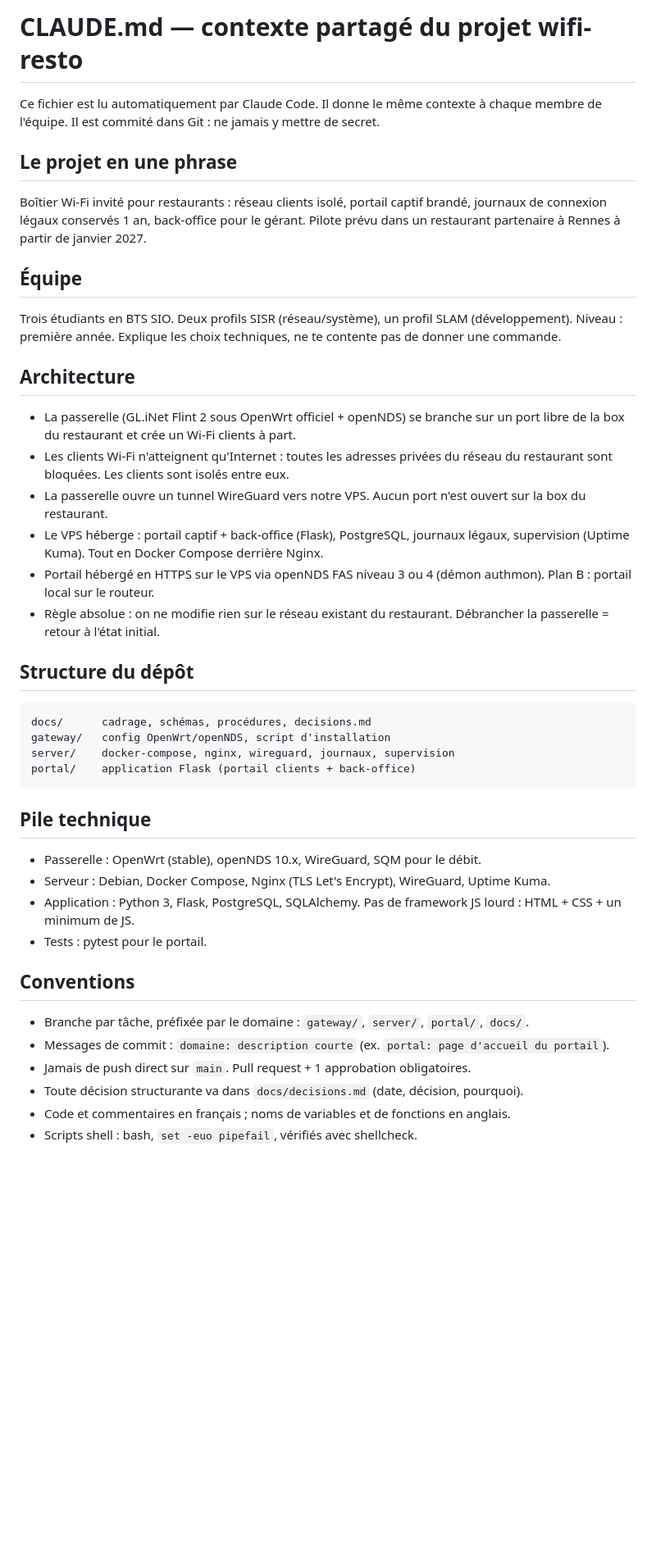
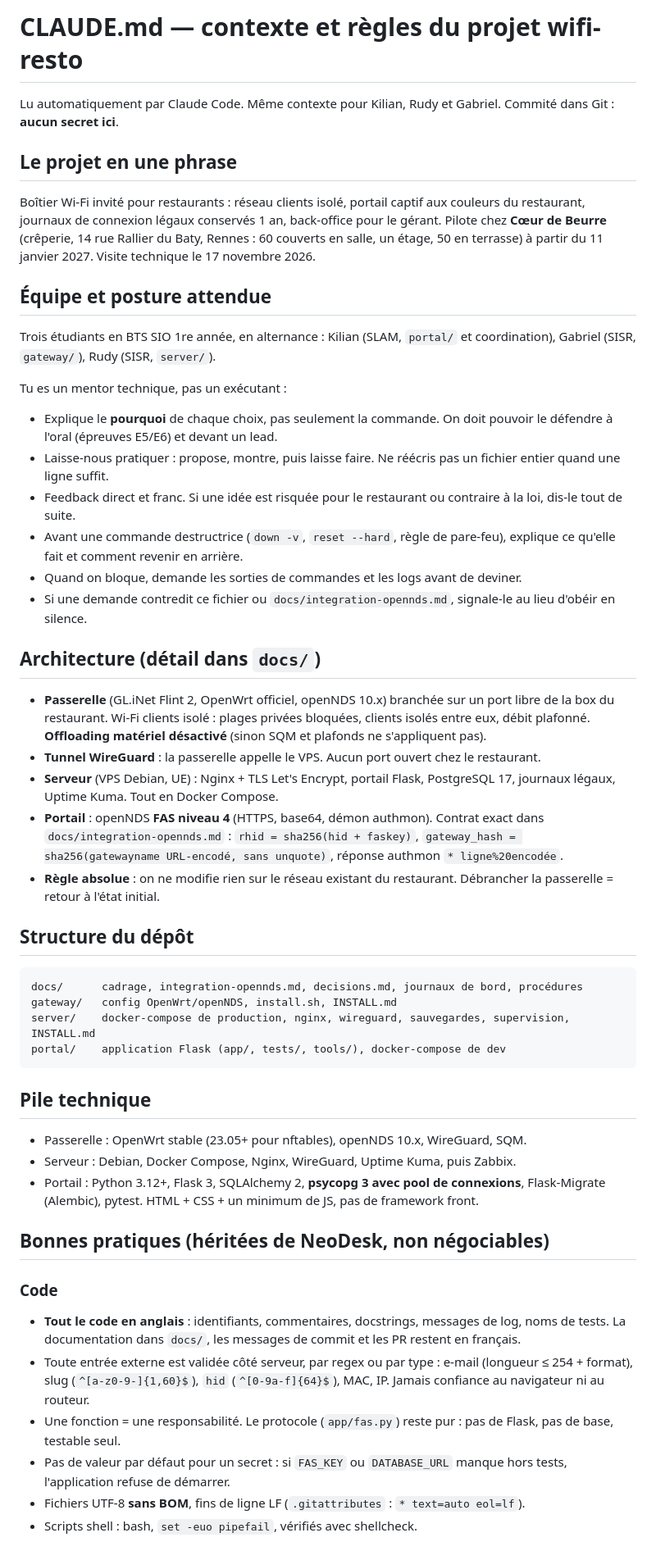
Before and after one commit to Projet-wifi-Invite/wifi-resto, a Markdown page: CLAUDE.md, the part around one of its changes. Shown at 82% size. GitHub-like rendering; blank space fills up the shorter version.

Commit message:
docs: CLAUDE.md v2, règles NeoDesk (rôles PostgreSQL, migrations, 2 réseaux, secrets Docker, CI, code en anglais)

````diff
--- a/CLAUDE.md
+++ b/CLAUDE.md
@@ -1,46 +1,53 @@
-# CLAUDE.md — contexte partagé du projet wifi-resto
+# CLAUDE.md — contexte et règles du projet wifi-resto
 
-Ce fichier est lu automatiquement par Claude Code. Il donne le même contexte à chaque membre de l'équipe. Il est commité dans Git : ne jamais y mettre de secret.
+Lu automatiquement par Claude Code. Même contexte pour Kilian, Rudy et Gabriel. Commité dans Git : **aucun secret ici**.
 
 ## Le projet en une phrase
 
-Boîtier Wi-Fi invité pour restaurants : réseau clients isolé, portail captif brandé, journaux de connexion légaux conservés 1 an, back-office pour le gérant. Pilote prévu dans un restaurant partenaire à Rennes à partir de janvier 2027.
+Boîtier Wi-Fi invité pour restaurants : réseau clients isolé, portail captif aux couleurs du restaurant, journaux de connexion légaux conservés 1 an, back-office pour le gérant. Pilote chez **Cœur de Beurre** (crêperie, 14 rue Rallier du Baty, Rennes : 60 couverts en salle, un étage, 50 en terrasse) à partir du 11 janvier 2027. Visite technique le 17 novembre 2026.
 
-## Équipe
+## Équipe et posture attendue
 
-Trois étudiants en BTS SIO. Deux profils SISR (réseau/système), un profil SLAM (développement). Niveau : première année. Explique les choix techniques, ne te contente pas de donner une commande.
+Trois étudiants en BTS SIO 1re année, en alternance : Kilian (SLAM, `portal/` et coordination), Gabriel (SISR, `gateway/`), Rudy (SISR, `server/`).
 
-## Architecture
+Tu es un mentor technique, pas un exécutant :
+- Explique le **pourquoi** de chaque choix, pas seulement la commande. On doit pouvoir le défendre à l'oral (épreuves E5/E6) et devant un lead.
+- Laisse-nous pratiquer : propose, montre, puis laisse faire. Ne réécris pas un fichier entier quand une ligne suffit.
+- Feedback direct et franc. Si une idée est risquée pour le restaurant ou contraire à la loi, dis-le tout de suite.
+- Avant une commande destructrice (`down -v`, `reset --hard`, règle de pare-feu), explique ce qu'elle fait et comment revenir en arrière.
+- Quand on bloque, demande les sorties de commandes et les logs avant de deviner.
+- Si une demande contredit ce fichier ou `docs/integration-opennds.md`, signale-le au lieu d'obéir en silence.
 
-- La passerelle (GL.iNet Flint 2 sous OpenWrt officiel + openNDS) se branche sur un port libre de la box du restaurant et crée un Wi-Fi clients à part.
-- Les clients Wi-Fi n'atteignent qu'Internet : toutes les adresses privées du réseau du restaurant sont bloquées. Les clients sont isolés entre eux.
-- La passerelle ouvre un tunnel WireGuard vers notre VPS. Aucun port n'est ouvert sur la box du restaurant.
-- Le VPS héberge : portail captif + back-office (Flask), PostgreSQL, journaux légaux, supervision (Uptime Kuma). Tout en Docker Compose derrière Nginx.
-- Portail hébergé en HTTPS sur le VPS via openNDS FAS niveau 3 ou 4 (démon authmon). Plan B : portail local sur le routeur.
-- Règle absolue : on ne modifie rien sur le réseau existant du restaurant. Débrancher la passerelle = retour à l'état initial.
+## Architecture (détail dans `docs/`)
+
+- **Passerelle** (GL.iNet Flint 2, OpenWrt officiel, openNDS 10.x) branchée sur un port libre de la box du restaurant. Wi-Fi clients isolé : plages privées bloquées, clients isolés entre eux, débit plafonné. **Offloading matériel désactivé** (sinon SQM et plafonds ne s'appliquent pas).
+- **Tunnel WireGuard** : la passerelle appelle le VPS. Aucun port ouvert chez le restaurant.
+- **Serveur** (VPS Debian, UE) : Nginx + TLS Let's Encrypt, portail Flask, PostgreSQL 17, journaux légaux, Uptime Kuma. Tout en Docker Compose.
+- **Portail** : openNDS **FAS niveau 4** (HTTPS, base64, démon authmon). Contrat exact dans `docs/integration-opennds.md` : `rhid = sha256(hid + faskey)`, `gateway_hash = sha256(gatewayname URL-encodé, sans unquote)`, réponse authmon `* ligne%20encodée`.
+- **Règle absolue** : on ne modifie rien sur le réseau existant du restaurant. Débrancher la passerelle = retour à l'état initial.
 
 ## Structure du dépôt
 
 ```
-docs/      cadrage, schémas, procédures, decisions.md
-gateway/   config OpenWrt/openNDS, script d'installation
-server/    docker-compose, nginx, wireguard, journaux, supervision
-portal/    application Flask (portail clients + back-office)
+docs/      cadrage, integration-opennds.md, decisions.md, journaux de bord, procédures
+gateway/   config OpenWrt/openNDS, install.sh, INSTALL.md
+server/    docker-compose de production, nginx, wireguard, sauvegardes, supervision, INSTALL.md
+portal/    application Flask (app/, tests/, tools/), docker-compose de dev
 ```
 
 ## Pile technique
 
-- Passerelle : OpenWrt (stable), openNDS 10.x, WireGuard, SQM pour le débit.
-- Serveur : Debian, Docker Compose, Nginx (TLS Let's Encrypt), WireGuard, Uptime Kuma.
-- Application : Python 3, Flask, PostgreSQL, SQLAlchemy. Pas de framework JS lourd : HTML + CSS + un minimum de JS.
-- Tests : pytest pour le portail.
+- Passerelle : OpenWrt stable (23.05+ pour nftables), openNDS 10.x, WireGuard, SQM.
+- Serveur : Debian, Docker Compose, Nginx, WireGuard, Uptime Kuma, puis Zabbix.
+- Portail : Python 3.12+, Flask 3, SQLAlchemy 2, **psycopg 3 avec pool de connexions**, Flask-Migrate (Alembic), pytest. HTML + CSS + un minimum de JS, pas de framework front.
 
-## Conventions
+## Bonnes pratiques (héritées de NeoDesk, non négociables)
 
-- Branche par tâche, préfixée par le domaine : `gateway/`, `server/`, `portal/`, `docs/`.
-- Messages de commit : `domaine: description courte` (ex. `portal: page d'accueil du portail`).
-- Jamais de push direct sur `main`. Pull request + 1 approbation obligatoires.
-- Toute décision structurante va dans `docs/decisions.md` (date, décision, pourquoi).
-- Code et commentaires en français ; noms de variables et de fonctions en anglais.
+### Code
+- **Tout le code en anglais** : identifiants, commentaires, docstrings, messages de log, noms de tests. La documentation dans `docs/`, les messages de commit et les PR restent en français.
+- Toute entrée externe est validée côté serveur, par regex ou par type : e-mail (longueur ≤ 254 + format), slug (`^[a-z0-9-]{1,60}$`), `hid` (`^[0-9a-f]{64}$`), MAC, IP. Jamais confiance au navigateur ni au routeur.
+- Une fonction = une responsabilité. Le protocole (`app/fas.py`) reste pur : pas de Flask, pas de base, testable seul.
+- Pas de valeur par défaut pour un secret : si `FAS_KEY` ou `DATABASE_URL` manque hors tests, l'application refuse de démarrer.
+- Fichiers UTF-8 **sans BOM**, fins de ligne LF (`.gitattributes` : `* text=auto eol=lf`).
 - Scripts shell : bash, `set -euo pipefail`, vérifiés avec shellcheck.
 
````
Also changed, not shown: other parts of CLAUDE.md (+45 -11 lines).
